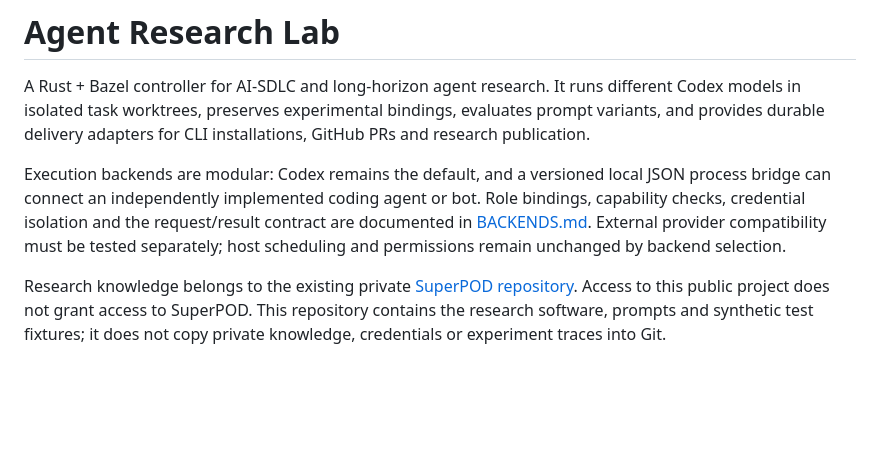
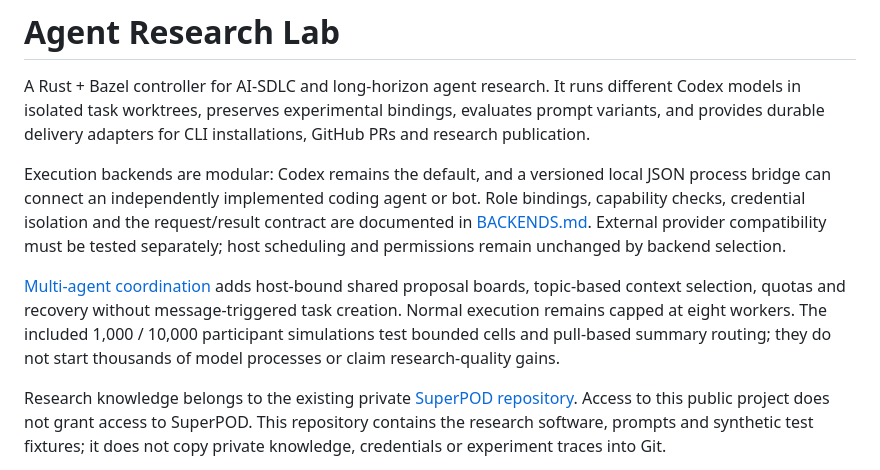
Before and after one commit to coolplayagent/agent-research-lab, a Markdown page: README.md, the part around the change. Drawn GitHub-style; blank space fills up the shorter version.

Commit message:
Document scale boundaries and reusable communication findings

```diff
--- a/README.md
+++ b/README.md
@@ -11,6 +11,12 @@ Role bindings, capability checks, credential isolation and the request/result
 contract are documented in [BACKENDS.md](BACKENDS.md). External provider
 compatibility must be tested separately; host scheduling and permissions remain
 unchanged by backend selection.
+
+[Multi-agent coordination](MULTI_AGENT.md) adds host-bound shared proposal boards,
+topic-based context selection, quotas and recovery without message-triggered task
+creation. Normal execution remains capped at eight workers. The included 1,000 /
+10,000 participant simulations test bounded cells and pull-based summary routing;
+they do not start thousands of model processes or claim research-quality gains.
 
 Research knowledge belongs to the existing private
 [SuperPOD repository](https://github.com/stevetdp/superpod). Access to this public
```
Also changed, not shown: MULTI_AGENT.md (+6 -0 lines), research/insights.md (+8 -0 lines).
